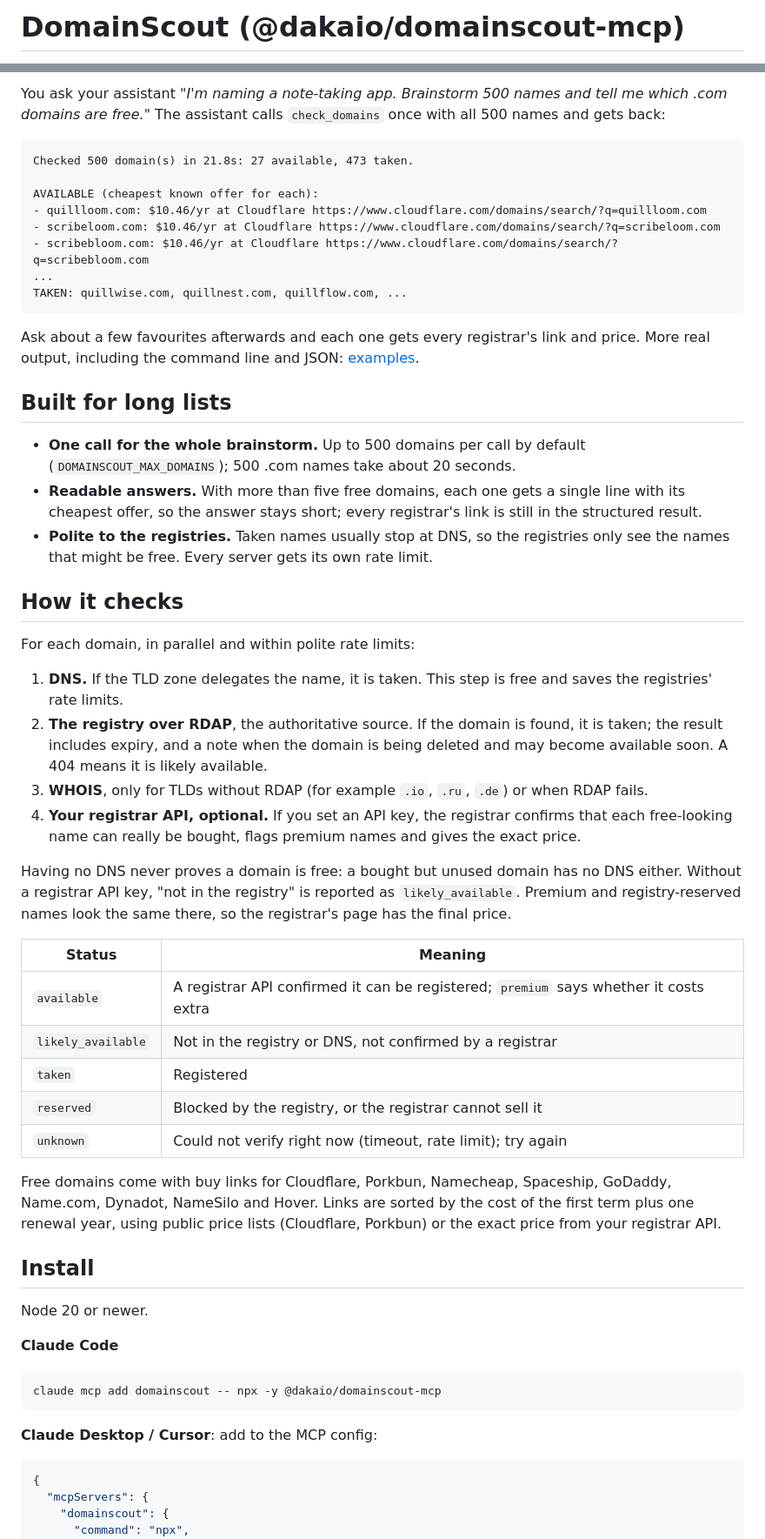
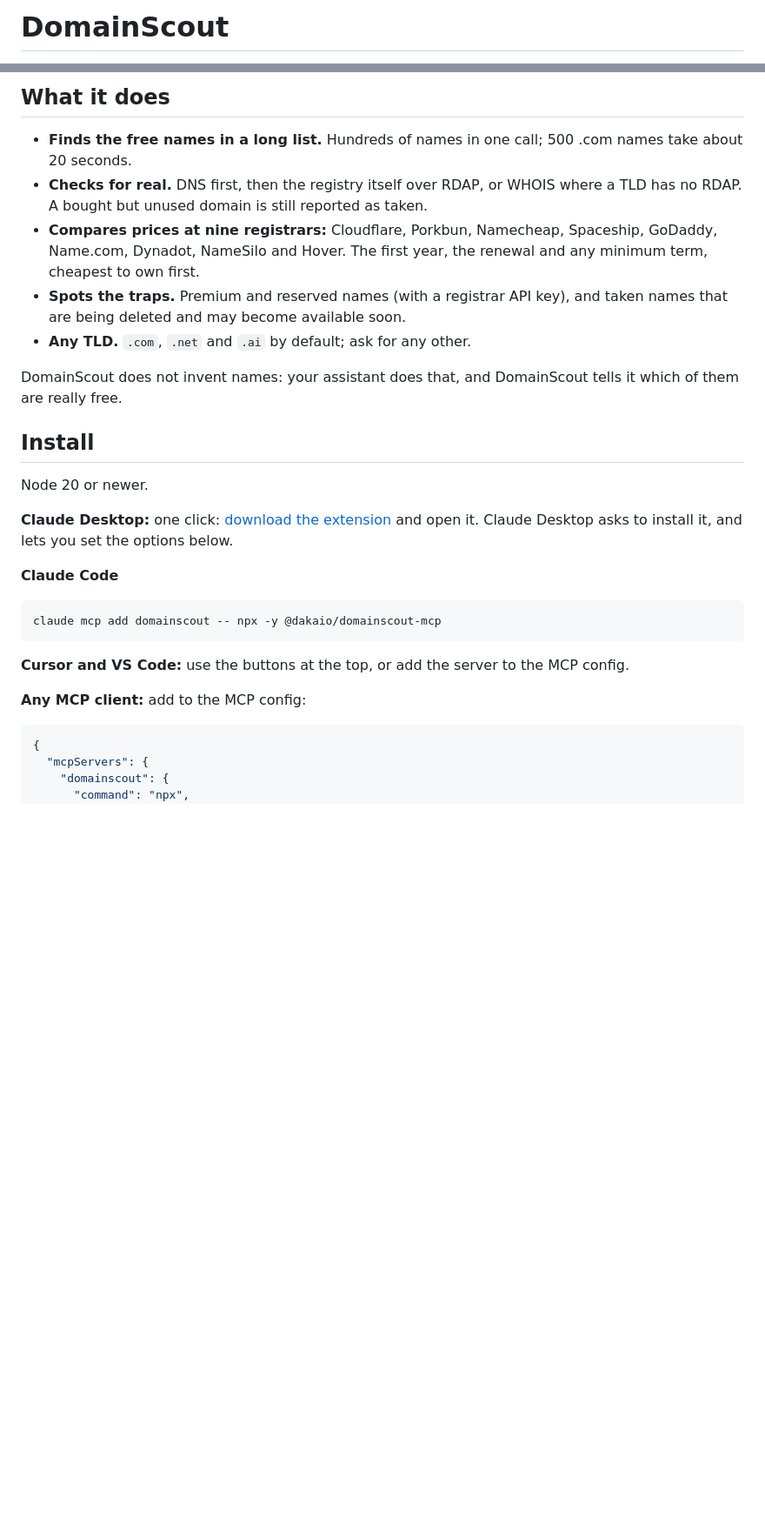
Before and after one commit to JohnDaka/domainscout-mcp, a Markdown page: README.md, 2 parts joined by grey strips. Shown: that part at 87% size. Rendered like a GitHub page; blank space fills up the shorter version.

````diff
--- a/README.md
+++ b/README.md
@@ -1,2 +1,2 @@
-# DomainScout (@dakaio/domainscout-mcp)
+# DomainScout
 
@@ -11,64 +22,26 @@ Website: [domainscout.dakaio.com](https://domainscout.dakaio.com)
 
-You ask your assistant *"I'm naming a note-taking app. Brainstorm 500 names and tell me which .com
-domains are free."* The assistant calls `check_domains` once with all 500 names and gets back:
+## What it does
 
-```text
-Checked 500 domain(s) in 21.8s: 27 available, 473 taken.
+- **Finds the free names in a long list.** Hundreds of names in one call; 500 .com names take
+  about 20 seconds.
+- **Checks for real.** DNS first, then the registry itself over RDAP, or WHOIS where a TLD has no
+  RDAP. A bought but unused domain is still reported as taken.
+- **Compares prices at nine registrars:** Cloudflare, Porkbun, Namecheap, Spaceship, GoDaddy,
+  Name.com, Dynadot, NameSilo and Hover. The first year, the renewal and any minimum term, cheapest
+  to own first.
+- **Spots the traps.** Premium and reserved names (with a registrar API key), and taken names that
+  are being deleted and may become available soon.
+- **Any TLD.** `.com`, `.net` and `.ai` by default; ask for any other.
 
-AVAILABLE (cheapest known offer for each):
-- quillloom.com: $10.46/yr at Cloudflare https://www.cloudflare.com/domains/search/?q=quillloom.com
-- scribeloom.com: $10.46/yr at Cloudflare https://www.cloudflare.com/domains/search/?q=scribeloom.com
-- scribebloom.com: $10.46/yr at Cloudflare https://www.cloudflare.com/domains/search/?q=scribebloom.com
-...
-TAKEN: quillwise.com, quillnest.com, quillflow.com, ...
-```
-
-Ask about a few favourites afterwards and each one gets every registrar's link and price. More
-real output, including the command line and JSON: [examples](examples/README.md).
-
-## Built for long lists
-
-- **One call for the whole brainstorm.** Up to 500 domains per call by default
-  (`DOMAINSCOUT_MAX_DOMAINS`); 500 .com names take about 20 seconds.
-- **Readable answers.** With more than five free domains, each one gets a single line with its
-  cheapest offer, so the answer stays short; every registrar's link is still in the structured
-  result.
-- **Polite to the registries.** Taken names usually stop at DNS, so the registries only see the
-  names that might be free. Every server gets its own rate limit.
-
-## How it checks
-
-For each domain, in parallel and within polite rate limits:
-
-1. **DNS.** If the TLD zone delegates the name, it is taken. This step is free and saves the
-   registries' rate limits.
-2. **The registry over RDAP**, the authoritative source. If the domain is found, it is taken;
-   the result includes expiry, and a note when the domain is being deleted and may become
-   available soon. A 404 means it is likely available.
-3. **WHOIS**, only for TLDs without RDAP (for example `.io`, `.ru`, `.de`) or when RDAP fails.
-4. **Your registrar API, optional.** If you set an API key, the registrar confirms that each
-   free-looking name can really be bought, flags premium names and gives the exact price.
-
-Having no DNS never proves a domain is free: a bought but unused domain has no DNS either.
-Without a registrar API key, "not in the registry" is reported as `likely_available`. Premium
-and registry-reserved names look the same there, so the registrar's page has the final price.
-
-| Status | Meaning |
-|---|---|
-| `available` | A registrar API confirmed it can be registered; `premium` says whether it costs extra |
-| `likely_available` | Not in the registry or DNS, not confirmed by a registrar |
-| `taken` | Registered |
-| `reserved` | Blocked by the registry, or the registrar cannot sell it |
-| `unknown` | Could not verify right now (timeout, rate limit); try again |
-
-Free domains come with buy links for Cloudflare, Porkbun, Namecheap, Spaceship, GoDaddy,
-Name.com, Dynadot, NameSilo and Hover. Links are sorted by the cost of the first term plus one
-renewal year, using public price lists (Cloudflare, Porkbun) or the exact price from your
-registrar API.
+DomainScout does not invent names: your assistant does that, and DomainScout tells it which of
+them are really free.
 
 ## Install
 
 Node 20 or newer.
+
+**Claude Desktop:** one click: [download the extension](https://github.com/JohnDaka/domainscout-mcp/releases/latest/download/domainscout.mcpb)
+and open it. Claude Desktop asks to install it, and lets you set the options below.
 
 **Claude Code**
 
@@ -76,7 +49,9 @@ Node 20 or newer.
 claude mcp add domainscout -- npx -y @dakaio/domainscout-mcp
 ```
 
-**Claude Desktop / Cursor**: add to the MCP config:
+**Cursor and VS Code:** use the buttons at the top, or add the server to the MCP config.
+
+**Any MCP client:** add to the MCP config:
 
 ```json
 {
````
Also changed, not shown: other parts of README.md (+125 -24 lines), SECURITY.md (added, +23 -0 lines), examples/README.md (+164 -10 lines), assets/domainscout-bulk.png (added), 14 other files.
